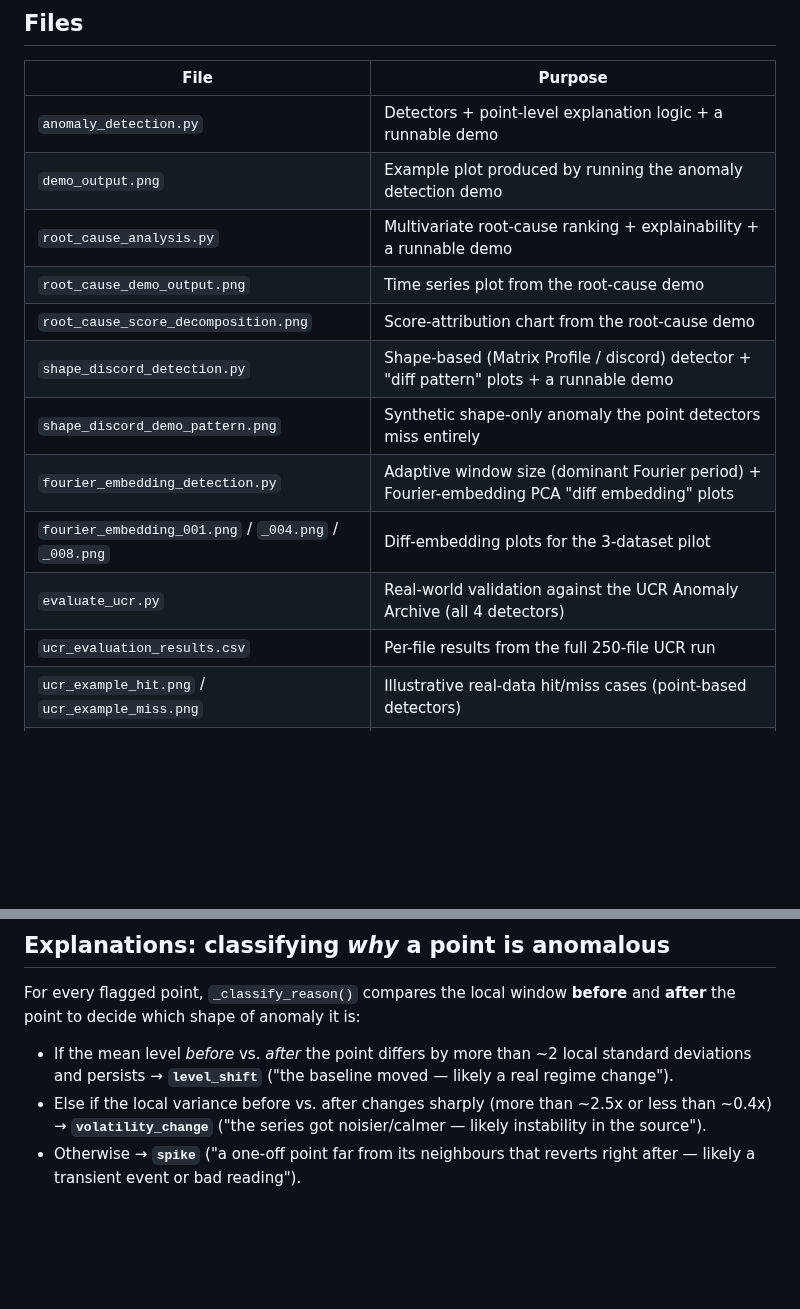
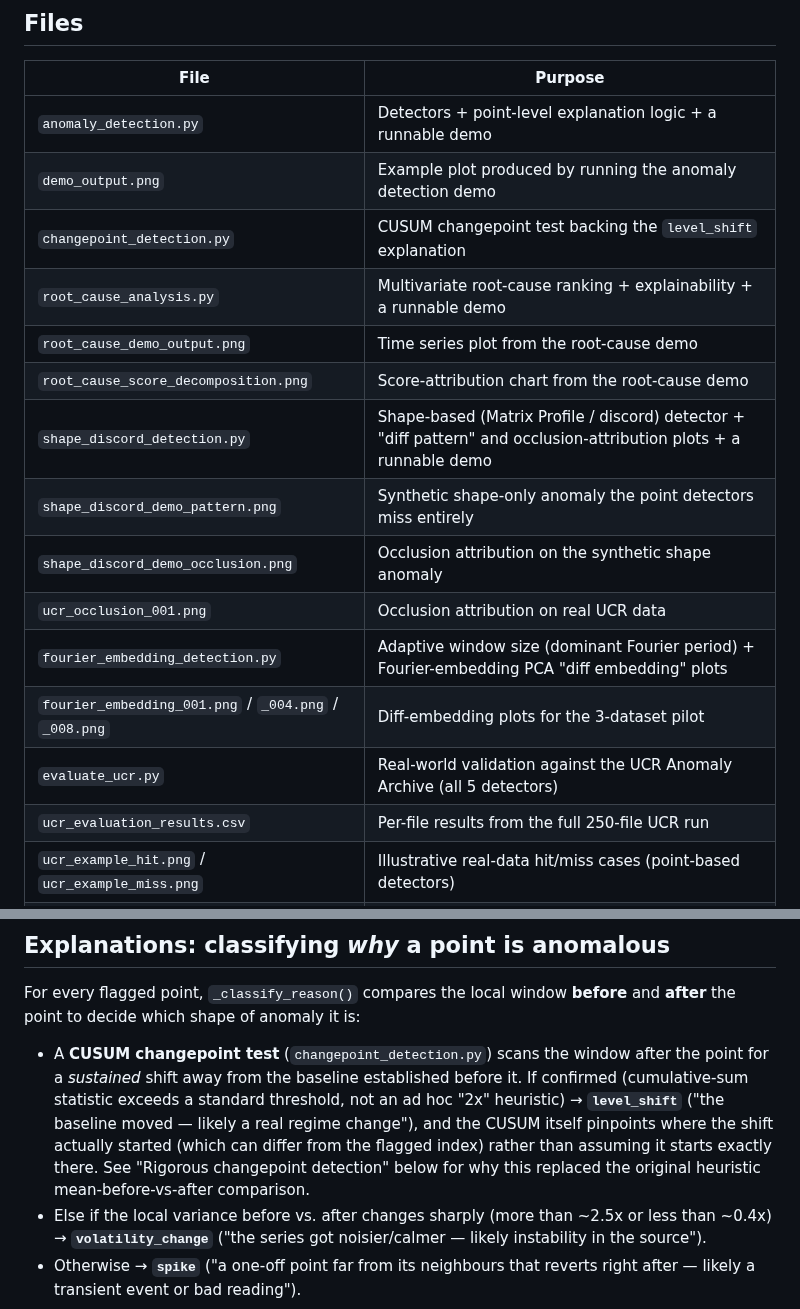
Before and after one commit to Helambe-vaibhav/Multi_Linear_Machine_Learning_Model_from_scratch, a Markdown page: time_series_anomaly_detection/README.md, 2 parts joined by grey strips. Rendered like a GitHub page; blank space fills up the shorter version.

```diff
--- a/time_series_anomaly_detection/README.md
+++ b/time_series_anomaly_detection/README.md
@@ -15,14 +15,17 @@ explicit and readable.
 |---|---|
 | `anomaly_detection.py` | Detectors + point-level explanation logic + a runnable demo |
 | `demo_output.png` | Example plot produced by running the anomaly detection demo |
+| `changepoint_detection.py` | CUSUM changepoint test backing the `level_shift` explanation |
 | `root_cause_analysis.py` | Multivariate root-cause ranking + explainability + a runnable demo |
 | `root_cause_demo_output.png` | Time series plot from the root-cause demo |
 | `root_cause_score_decomposition.png` | Score-attribution chart from the root-cause demo |
-| `shape_discord_detection.py` | Shape-based (Matrix Profile / discord) detector + "diff pattern" plots + a runnable demo |
+| `shape_discord_detection.py` | Shape-based (Matrix Profile / discord) detector + "diff pattern" and occlusion-attribution plots + a runnable demo |
 | `shape_discord_demo_pattern.png` | Synthetic shape-only anomaly the point detectors miss entirely |
+| `shape_discord_demo_occlusion.png` | Occlusion attribution on the synthetic shape anomaly |
+| `ucr_occlusion_001.png` | Occlusion attribution on real UCR data |
 | `fourier_embedding_detection.py` | Adaptive window size (dominant Fourier period) + Fourier-embedding PCA "diff embedding" plots |
 | `fourier_embedding_001.png` / `_004.png` / `_008.png` | Diff-embedding plots for the 3-dataset pilot |
-| `evaluate_ucr.py` | Real-world validation against the UCR Anomaly Archive (all 4 detectors) |
+| `evaluate_ucr.py` | Real-world validation against the UCR Anomaly Archive (all 5 detectors) |
 | `ucr_evaluation_results.csv` | Per-file results from the full 250-file UCR run |
 | `ucr_example_hit.png` / `ucr_example_miss.png` | Illustrative real-data hit/miss cases (point-based detectors) |
 | `ucr_shape_pattern_001.png` | Shape-discord "diff pattern" for the file all point-based detectors missed |
@@ -120,9 +123,15 @@ trend or seasonal cycle, which a plain z-score can mistake for anomalies.
 For every flagged point, `_classify_reason()` compares the local window
 **before** and **after** the point to decide which shape of anomaly it is:
 
-- If the mean level *before* vs. *after* the point differs by more than
-  ~2 local standard deviations and persists → **`level_shift`**
-  ("the baseline moved — likely a real regime change").
+- A **CUSUM changepoint test** (`changepoint_detection.py`) scans the
+  window after the point for a *sustained* shift away from the baseline
+  established before it. If confirmed (cumulative-sum statistic exceeds a
+  standard threshold, not an ad hoc "2x" heuristic) → **`level_shift`**
+  ("the baseline moved — likely a real regime change"), and the CUSUM
+  itself pinpoints where the shift actually started (which can differ
+  from the flagged index) rather than assuming it starts exactly there.
+  See "Rigorous changepoint detection" below for why this replaced the
+  original heuristic mean-before-vs-after comparison.
 - Else if the local variance before vs. after changes sharply (more than
   ~2.5x or less than ~0.4x) → **`volatility_change`**
   ("the series got noisier/calmer — likely instability in the source").
```
Also changed, not shown: other parts of time_series_anomaly_detection/README.md (+84 -9 lines), time_series_anomaly_detection/shape_discord_demo_occlusion.png (added), time_series_anomaly_detection/ucr_occlusion_001.png (added), 3 other files.
